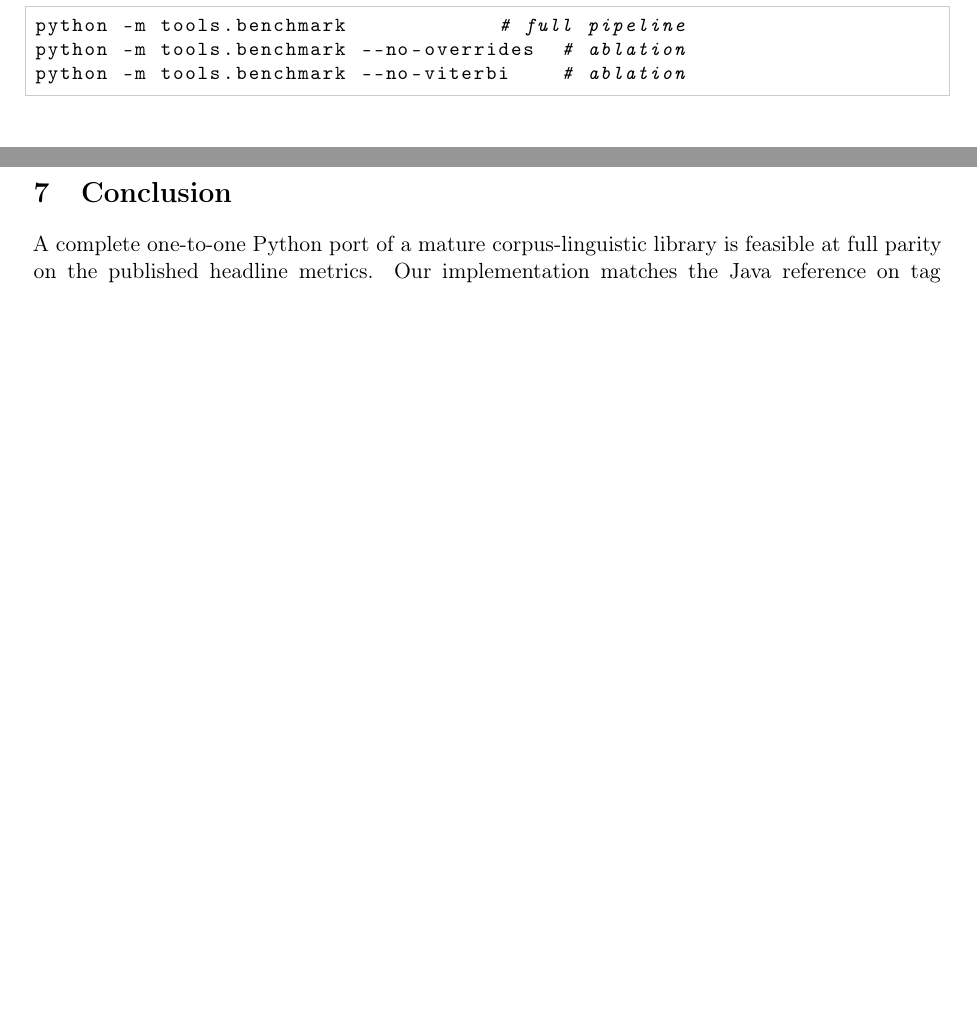
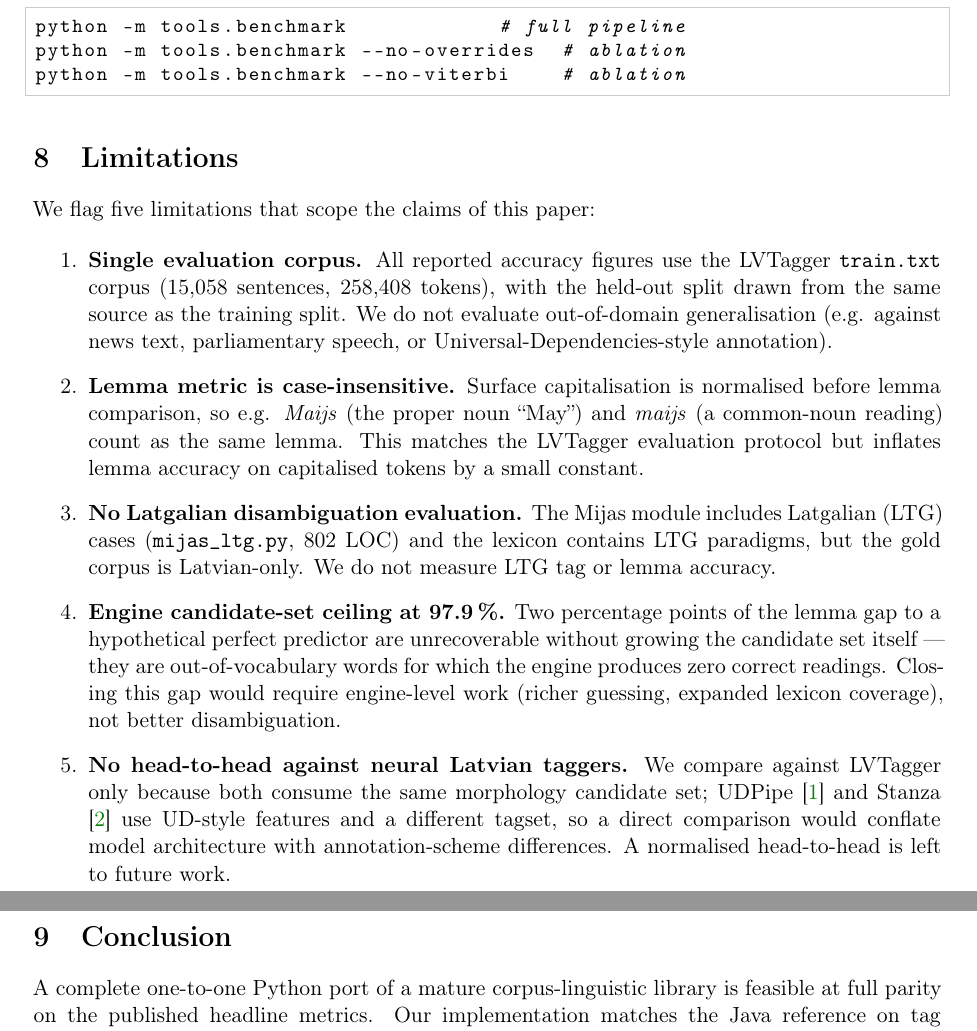
Before and after one commit to freibergs/vardene, a LaTeX paper (paper/vardene_python_port.tex): two parts of pages 7 and 8 of 8 before the commit and two parts of pages 8 and 9 of 9 after it, joined at a grey line, cut so that both start at the same text, the shorter picture padded with empty space. Compiled offline with pdfLaTeX.

Commit message:
Strengthen paper for academic submission
- Title page: explicit date "May 8, 2026", author thanks footnote
  with the GitHub URL (closest to a stable contact pointer).
- New "Keywords" line after the abstract.
- New Related Work section (UDPipe, Stanza, Apertium-LV, LVTagger)
  with bibliography entries for the three external systems.
- Held-out accuracy table now reports mean ± std across 5 seeds,
  plus per-seed range. Numbers verified via re-run benchmark:
  Lemma 96.73 ± 0.29, Tag 92.51 ± 0.29, POS 98.75 ± 0.16.
- New Limitations section (single eval corpus, case-insensitive lemma
  metric, no Latgalian disambiguation eval, 97.9% engine
  candidate-set ceiling, no head-to-head against neural taggers).

PDF recompiled cleanly: 9 pages, 0 overfull warnings.

```diff
--- a/paper/vardene_python_port.tex
+++ b/paper/vardene_python_port.tex
@@ -29,8 +29,9 @@
 
 \title{Vardene: A Python Port of the LU MII Latvian Morphological Analyser:\\
   \large Performance, Accuracy, and Engineering Trade-offs}
-\author{Rihards Aleksandrs Freibergs}
-\date{May 2026}
+\author{Rihards Aleksandrs Freibergs\thanks{Independent. Code:
+  \url{https://github.com/freibergs/vardene}.}}
+\date{May 8, 2026}
 
 \begin{document}
 \maketitle
@@ -494,6 +527,43 @@ python -m tools.benchmark --no-overrides  # ablation
 python -m tools.benchmark --no-viterbi    # ablation
 \end{lstlisting}
 
+\section{Limitations}\label{sec:limitations}
+
+We flag five limitations that scope the claims of this paper:
+
+\begin{enumerate}
+\item \textbf{Single evaluation corpus.} All reported accuracy figures
+  use the LVTagger \texttt{train.txt} corpus (15{,}058 sentences,
+  258{,}408 tokens), with the held-out split drawn from the same
+  source as the training split. We do not evaluate out-of-domain
+  generalisation (e.g. against news text, parliamentary speech, or
+  Universal-Dependencies-style annotation).
+\item \textbf{Lemma metric is case-insensitive.} Surface capitalisation
+  is normalised before lemma comparison, so e.g. \textit{Maijs} (the
+  proper noun ``May'') and \textit{maijs} (a common-noun reading)
+  count as the same lemma. This matches the LVTagger evaluation
+  protocol but inflates lemma accuracy on capitalised tokens by a
+  small constant.
+\item \textbf{No Latgalian disambiguation evaluation.} The Mijas
+  module includes Latgalian (LTG) cases (\texttt{mijas\_ltg.py}, 802
+  LOC) and the lexicon contains LTG paradigms, but the gold corpus is
+  Latvian-only. We do not measure LTG tag or lemma accuracy.
+\item \textbf{Engine candidate-set ceiling at 97.9\,\%.} Two
+  percentage points of the lemma gap to a hypothetical perfect
+  predictor are unrecoverable without growing the candidate set
+  itself --- they are out-of-vocabulary words for which the engine
+  produces zero correct readings. Closing this gap would require
+  engine-level work (richer guessing, expanded lexicon coverage), not
+  better disambiguation.
+\item \textbf{No head-to-head against neural Latvian taggers.} We
+  compare against LVTagger only because both consume the same
+  morphology candidate set; UDPipe \cite{straka2017udpipe} and Stanza
+  \cite{qi2020stanza} use UD-style features and a different tagset, so
+  a direct comparison would conflate model architecture with
+  annotation-scheme differences. A normalised head-to-head is left to
+  future work.
+\end{enumerate}
+
 \section{Conclusion}
 
 A complete one-to-one Python port of a mature corpus-linguistic library is
```
Also changed, not shown: paper/vardene_python_port.pdf, paper/vardene_python_port.tex (53 more changed lines).
